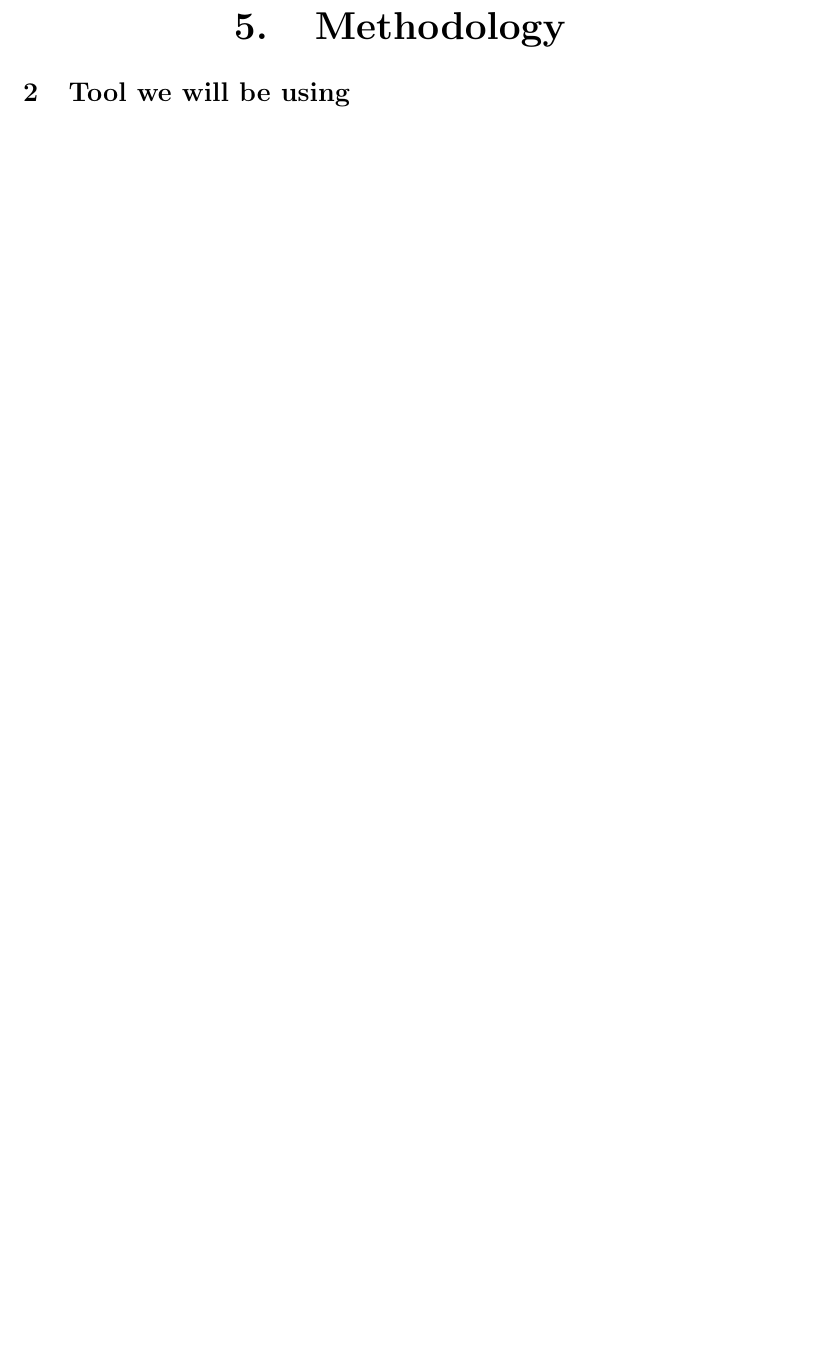
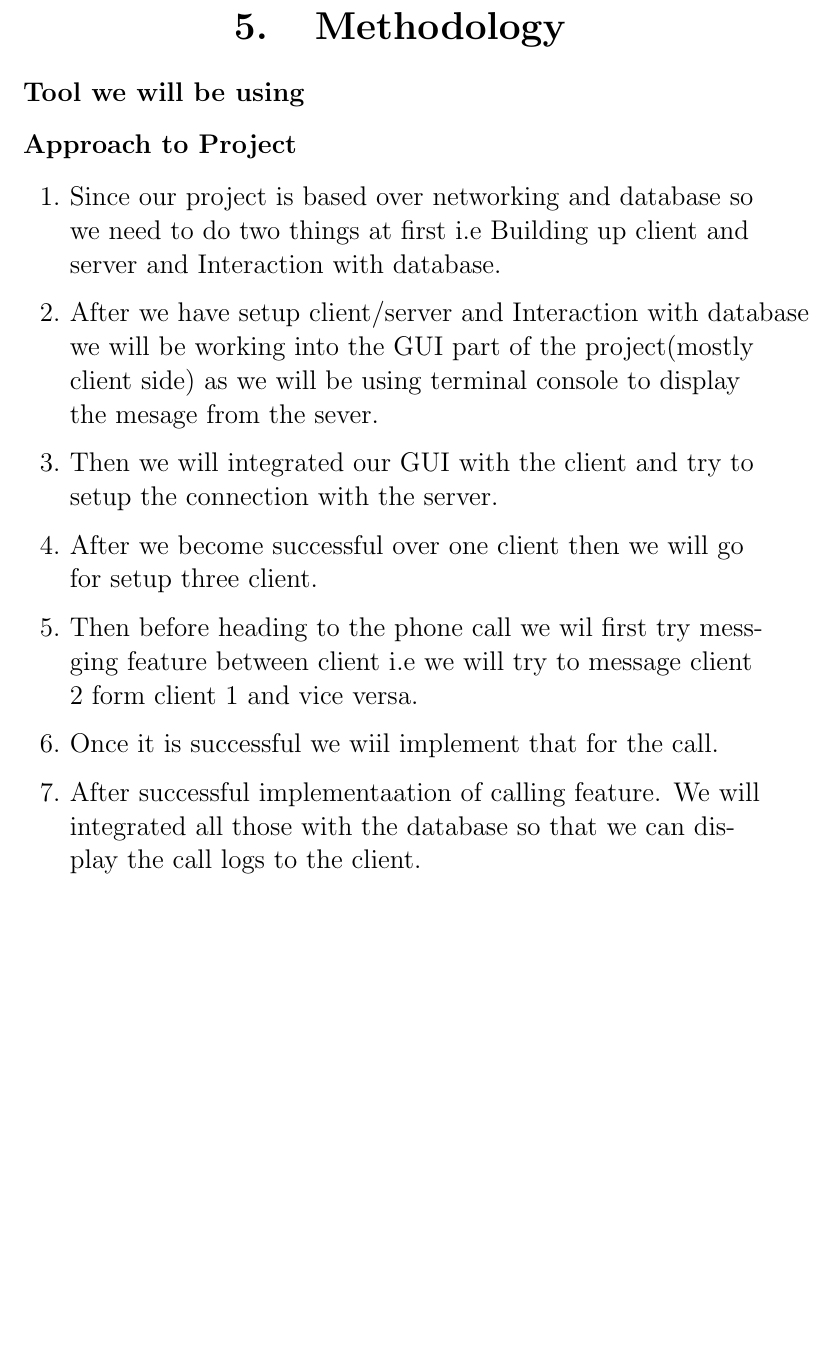
Before and after one commit to SusheelThapa/A-Phone-Call, a LaTeX document (proposal/proposal.tex): part of page 8 of 10, cut so that both start at the same text, the shorter picture padded with empty space. Compiled offline with pdfLaTeX.

Commit message:
Added Approach to project section

```diff
--- a/proposal/proposal.tex
+++ b/proposal/proposal.tex
@@ -255,7 +255,28 @@
 
 	\end{center}
 
-	\section{Tool we will be using}
+	\section*{Tool we will be using}
+
+	\section*{Approach to Project}
+
+	\Large{
+		\begin{enumerate}
+			\item Since our project is based over networking and database so we need to do two things at first i.e Building up client and server and Interaction with database.\\
+
+			\item After we have setup client/server and Interaction with database we will be working into the GUI part of the project(mostly client side)  as we will be using terminal console to display the mesage from the sever.
+
+
+			\item Then we will integrated our GUI with the client and try to setup the connection with the server.
+
+			\item After we become successful over one client then we will go for setup three client.
+
+			\item Then before heading to the phone call we wil first try messging feature between client i.e we will try to message client 2 form client 1 and vice versa.
+
+			\item Once it is successful we wiil implement that for the call.
+
+			\item After successful implementaation of calling feature. We will integrated all those with the database so that we can display the call logs to the client.
+		\end{enumerate}
+	}
 
 }
 
```
